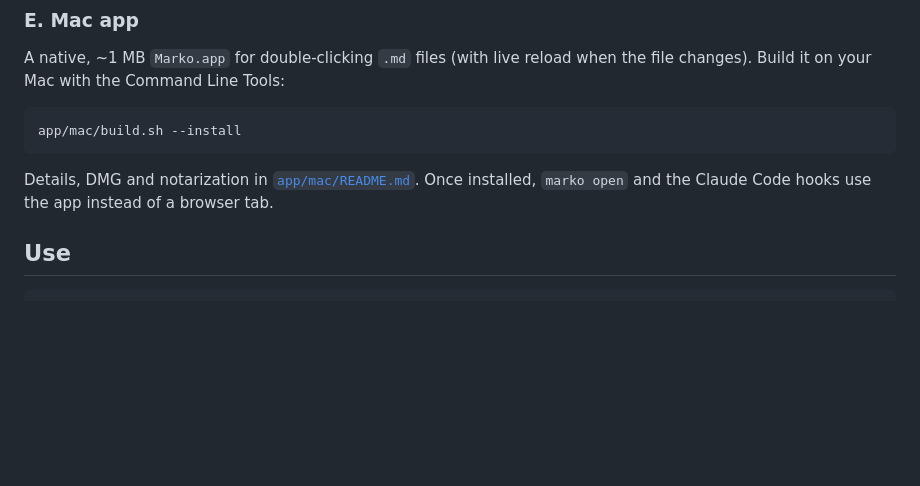
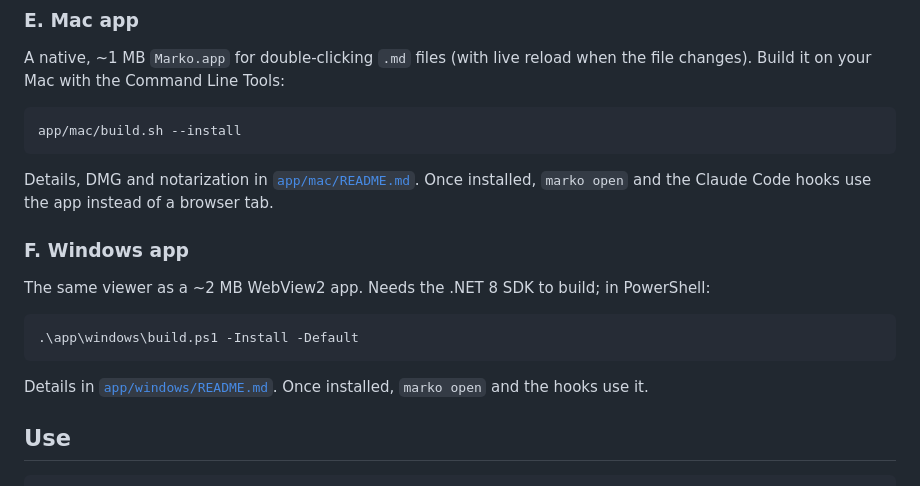
Before and after one commit to baberjaved/marko-md, a Markdown page: README.md, the part around the change. GitHub-like rendering; blank space fills up the shorter version.

Commit message:
docs: Windows app install and usage

````diff
--- a/README.md
+++ b/README.md
@@ -58,6 +58,16 @@ app/mac/build.sh --install
 ```
 
 Details, DMG and notarization in [`app/mac/README.md`](app/mac/README.md). Once installed, `marko open` and the Claude Code hooks use the app instead of a browser tab.
+
+### F. Windows app
+
+The same viewer as a ~2 MB WebView2 app. Needs the .NET 8 SDK to build; in PowerShell:
+
+```
+.\app\windows\build.ps1 -Install -Default
+```
+
+Details in [`app/windows/README.md`](app/windows/README.md). Once installed, `marko open` and the hooks use it.
 
 ## Use
 
````
Also changed, not shown: docs/guide.md (+11 -0 lines).
